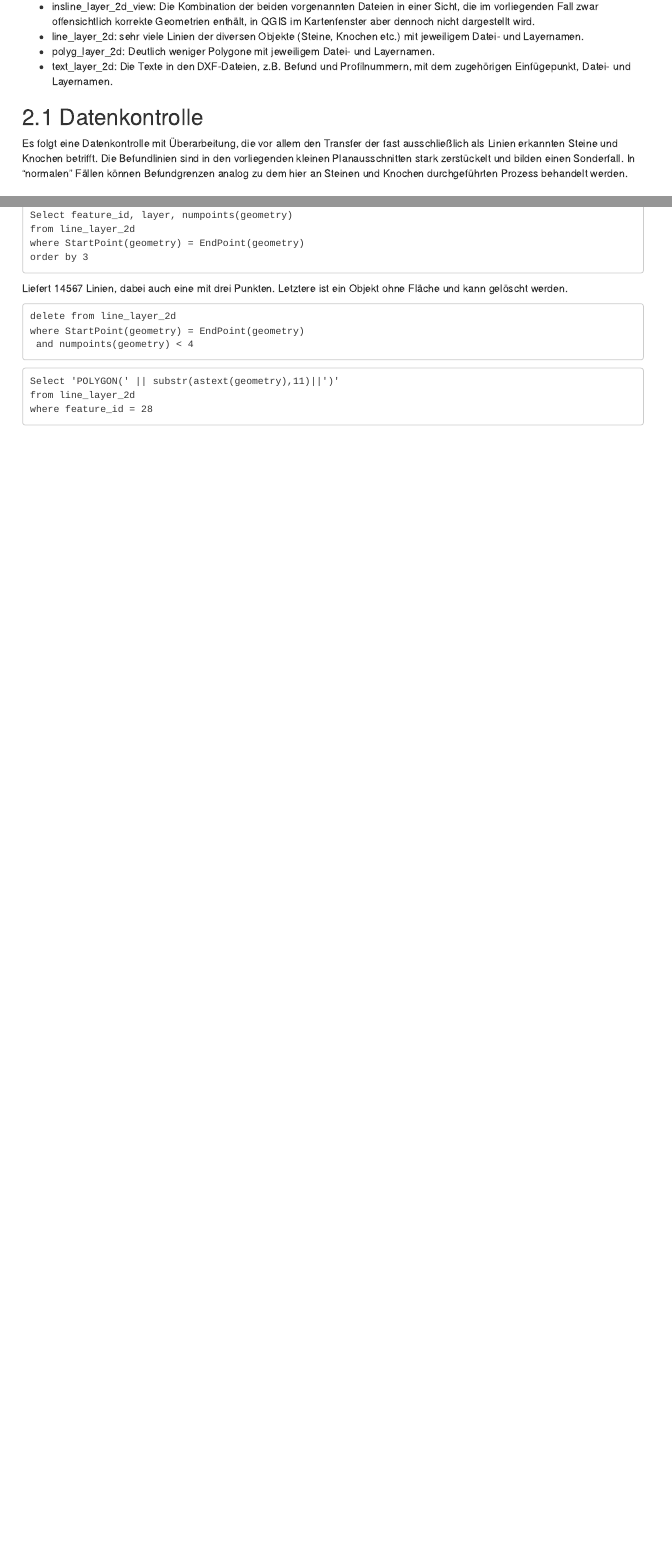
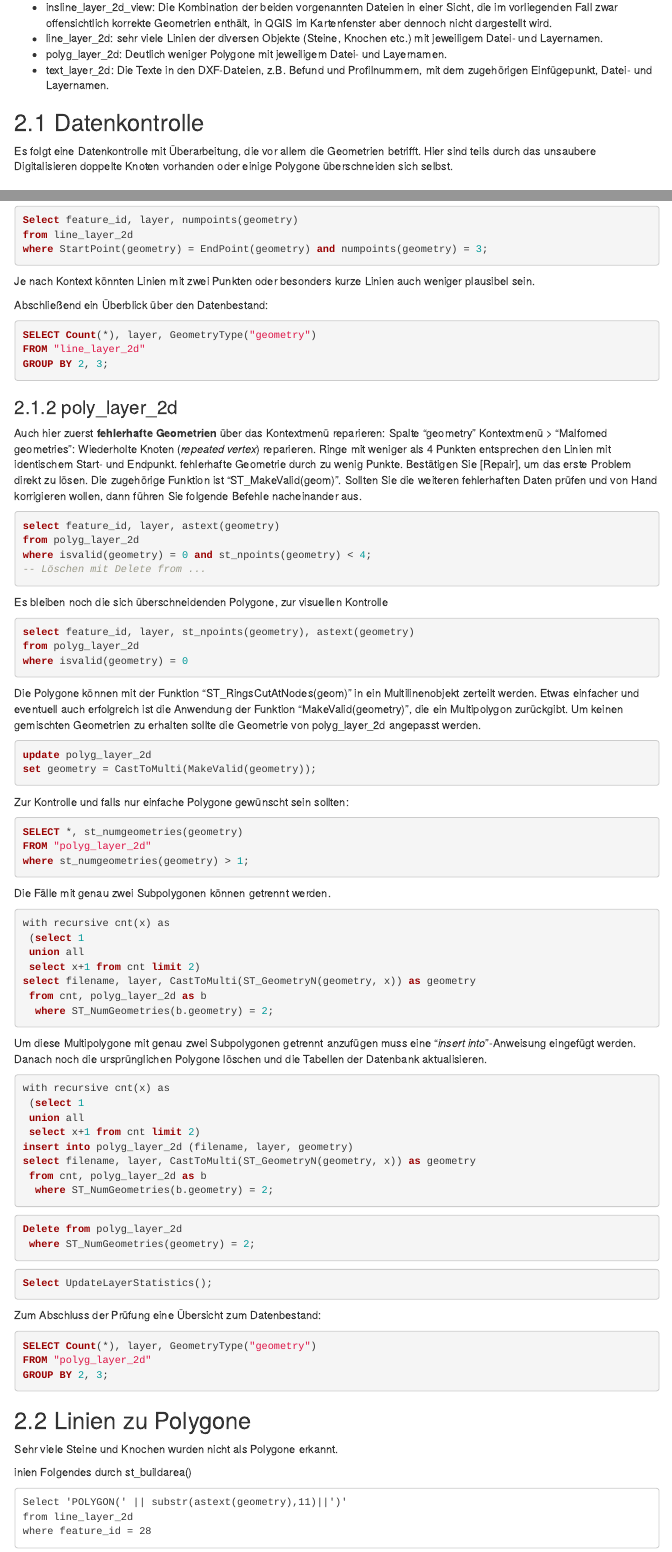
Before and after one commit to chrinne/acad2gis, an R Markdown document (02-2D-Papierdigitalisat-var1.Rmd): the page in a window 1100 px wide, from 3950 px down before the commit and from 4080 px down after it, so that both start at the same text, and a second part further down, joined at a grey line. The pictures show the output file 02-2D-Papierdigitalisat-var1.html that the author committed with the source, opened offline; menus at the side of the page are left out.

Commit message:
Datenkontrolle erledigt.

````diff
--- a/02-2D-Papierdigitalisat-var1.Rmd
+++ b/02-2D-Papierdigitalisat-var1.Rmd
@@ -205,7 +205,7 @@ Starten Sie die SpatiaLite GUI und erstellen Sie eine neue, leere Datenbank. In
 
 ## Datenkontrolle
 
-Es folgt eine Datenkontrolle mit Überarbeitung, die vor allem den Transfer der fast ausschließlich als Linien erkannten Steine und Knochen betrifft. Die Befundlinien sind in den vorliegenden kleinen Planausschnitten stark zerstückelt und bilden einen Sonderfall. In "normalen" Fällen können Befundgrenzen analog zu dem hier an Steinen und Knochen durchgeführten Prozess behandelt werden.
+Es folgt eine Datenkontrolle mit Überarbeitung, die vor allem die Geometrien betrifft. Hier sind teils durch das unsaubere Digitalisieren doppelte Knoten vorhanden oder einige Polygone überschneiden sich selbst.
 
 ### line_layer_2d
 
@@ -242 +242,5 @@ where length (geometry) = 0 and isvalid(geometry) = 0;
+```{sql 'Ring mit drei Punkten', connection=od1db, eval=FALSE, message=FALSE, include=TRUE}
+Select feature_id, layer, numpoints(geometry)
+from line_layer_2d
+where StartPoint(geometry) = EndPoint(geometry) and numpoints(geometry) = 3;
 ```
@@ -246,25 +248,98 @@ where st_length(geometry)=0
+Je nach Kontext könnten Linien mit zwei Punkten oder besonders kurze Linien auch weniger plausibel sein.
+
+Abschließend ein Überblick über den Datenbestand:
+
+```{sql 'Datenbestand in line_layer_2d', connection=od1db, eval=FALSE, message=FALSE, include=TRUE}
+SELECT Count(*), layer, GeometryType("geometry")
+FROM "line_layer_2d"
+GROUP BY 2, 3;
 ```
+
+### poly_layer_2d
+
+Auch hier zuerst **fehlerhafte Geometrien** über das Kontextmenü reparieren:
+Spalte "geometry" Kontextmenü > "Malfomed geometries": Wiederholte Knoten (*repeated vertex*) reparieren. Ringe mit weniger als 4 Punkten entsprechen den Linien mit identischem Start- und Endpunkt. fehlerhafte Geometrie durch zu wenig Punkte. Bestätigen Sie [Repair], um das erste Problem direkt zu lösen. Die zugehörige Funktion ist "ST_MakeValid(geom)". Sollten Sie die weiteren fehlerhaften Daten prüfen und von Hand korrigieren wollen, dann führen Sie folgende Befehle nacheinander aus.
+
+```{sql 'Ringe mit weniger als vier Knoten.', connection=od1db, eval=FALSE, message=FALSE, include=TRUE}
+select feature_id, layer, astext(geometry)
+from polyg_layer_2d
+where isvalid(geometry) = 0 and st_npoints(geometry) < 4;
+-- Löschen mit Delete from ...
 ```
-delete from line_layer_2d
-where st_length(geometry)=0
+
+Es bleiben noch die sich überschneidenden Polygone, zur visuellen Kontrolle
+
+```{sql 'empty sql code chunk', connection=od1db, eval=FALSE, message=FALSE, include=TRUE}
+select feature_id, layer, st_npoints(geometry), astext(geometry)
+from polyg_layer_2d
+where isvalid(geometry) = 0
 ```
+
+Die Polygone können mit der Funktion "ST_RingsCutAtNodes(geom)" in ein Multilinenobjekt zerteilt werden. Etwas einfacher und eventuell auch erfolgreich ist die Anwendung der Funktion "MakeValid(geometry)", die ein Multipolygon zurückgibt. Um keinen gemischten Geometrien zu erhalten sollte die Geometrie von polyg_layer_2d angepasst werden.
+
+```{sql 'Multipolygone erstellen und fehlerhafte reparieren.', connection=od1db, eval=FALSE, message=FALSE, include=TRUE}
+update polyg_layer_2d
+set geometry = CastToMulti(MakeValid(geometry));
+```
+
+Zur Kontrolle und falls nur einfache Polygone gewünscht sein sollten:
+
+```{sql 'Multipolygone mit mehr als einem Polygon listen.', connection=od1db, eval=FALSE, message=FALSE, include=TRUE}
+SELECT *, st_numgeometries(geometry)
+FROM "polyg_layer_2d"
+where st_numgeometries(geometry) > 1;
+```
+
+Die Fälle mit genau zwei Subpolygonen können getrennt werden.
+
+```{sql 'Multipolygone trennen', connection=od1db, eval=FALSE, message=FALSE, include=TRUE}
+with recursive cnt(x) as
+ (select 1
+ union all
+ select x+1 from cnt limit 2)
+select filename, layer, CastToMulti(ST_GeometryN(geometry, x)) as geometry
+ from cnt, polyg_layer_2d as b
+  where ST_NumGeometries(b.geometry) = 2;
+```
+
+Um diese Multipolygone mit genau zwei Subpolygonen getrennt anzufügen muss eine "*insert into*"-Anweisung eingefügt werden. Danach noch die ursprünglichen Polygone löschen und die Tabellen der Datenbank aktualisieren.
+
+```{sql 'Multipolygone trennen und anfügen.', connection=od1db, eval=FALSE, message=FALSE, include=TRUE}
+with recursive cnt(x) as
+ (select 1
+ union all
+ select x+1 from cnt limit 2)
+insert into polyg_layer_2d (filename, layer, geometry)
+select filename, layer, CastToMulti(ST_GeometryN(geometry, x)) as geometry
+ from cnt, polyg_layer_2d as b
+  where ST_NumGeometries(b.geometry) = 2;
+```
+
+```{sql 'Originale Multipolygone löschen.', connection=od1db, eval=FALSE, message=FALSE, include=TRUE}
+Delete from polyg_layer_2d
+ where ST_NumGeometries(geometry) = 2;
+```
+
+```{sql 'Tabellen der Datenbank aktualisieren.', connection=od1db, eval=FALSE, message=FALSE, include=TRUE}
+Select UpdateLayerStatistics();
+```
+
+Zum Abschluss der Prüfung eine Übersicht zum Datenbestand:
+
+```{sql 'Datenbestand in polyg_layer_2d', connection=od1db, eval=FALSE, message=FALSE, include=TRUE}
+SELECT Count(*), layer, GeometryType("geometry")
+FROM "polyg_layer_2d"
+GROUP BY 2, 3;
+```
+
+## Linien zu Polygone
+
+Sehr viele Steine und Knochen wurden nicht als Polygone erkannt.
 
 
 
-```
-Select feature_id, layer, numpoints(geometry)
-from line_layer_2d
-where StartPoint(geometry) = EndPoint(geometry)
-order by 3
-```
-Liefert 14567 Linien, dabei auch eine mit drei Punkten. Letztere ist ein Objekt ohne Fläche und kann gelöscht werden.
-
-```
-delete from line_layer_2d
-where StartPoint(geometry) = EndPoint(geometry)
- and numpoints(geometry) < 4
-```
-
+inien
+Folgendes durch st_buildarea()
 ```
 Select 'POLYGON(' || substr(astext(geometry),11)||')'
 from line_layer_2d
````
Also changed, not shown: 02-2D-Papierdigitalisat-var1.html, 02-2D-Papierdigitalisat-var1.pdf, 02-2D-Papierdigitalisat-var1.Rmd (28 more changed lines).
